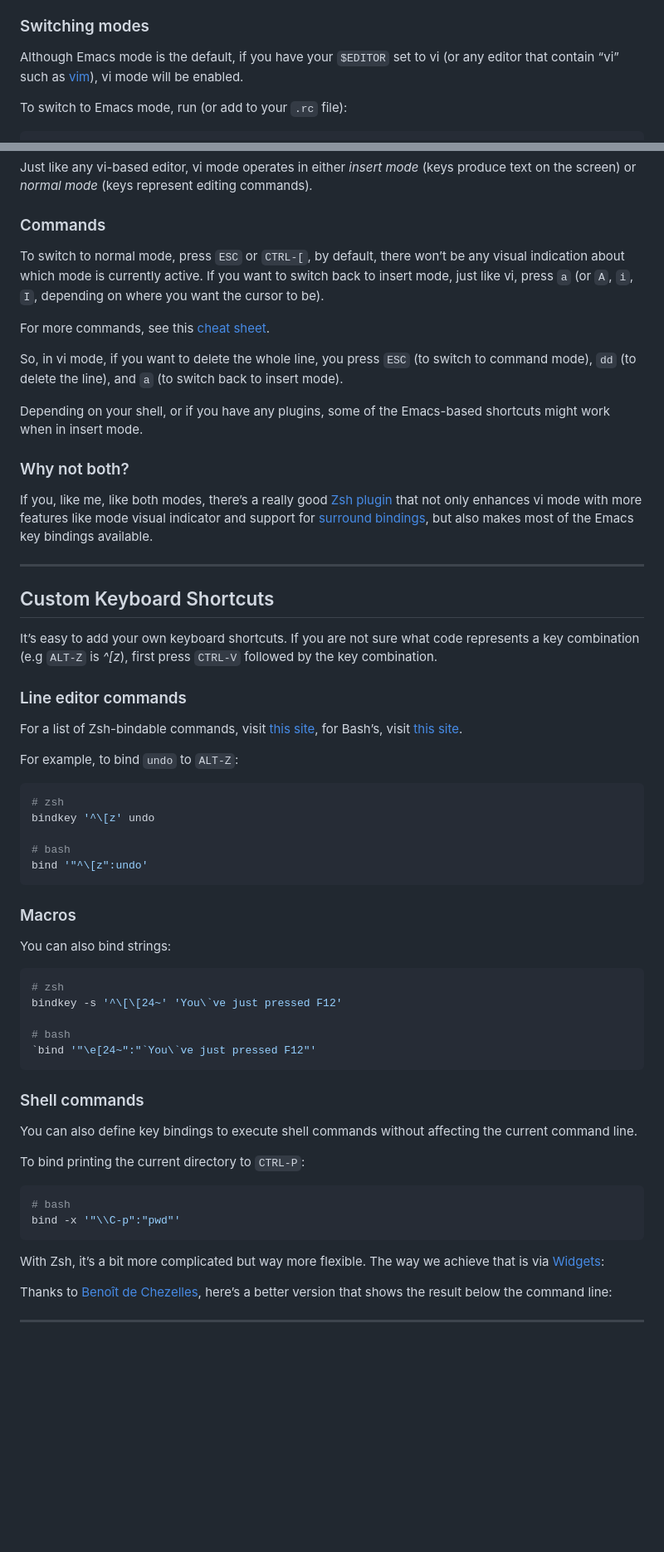
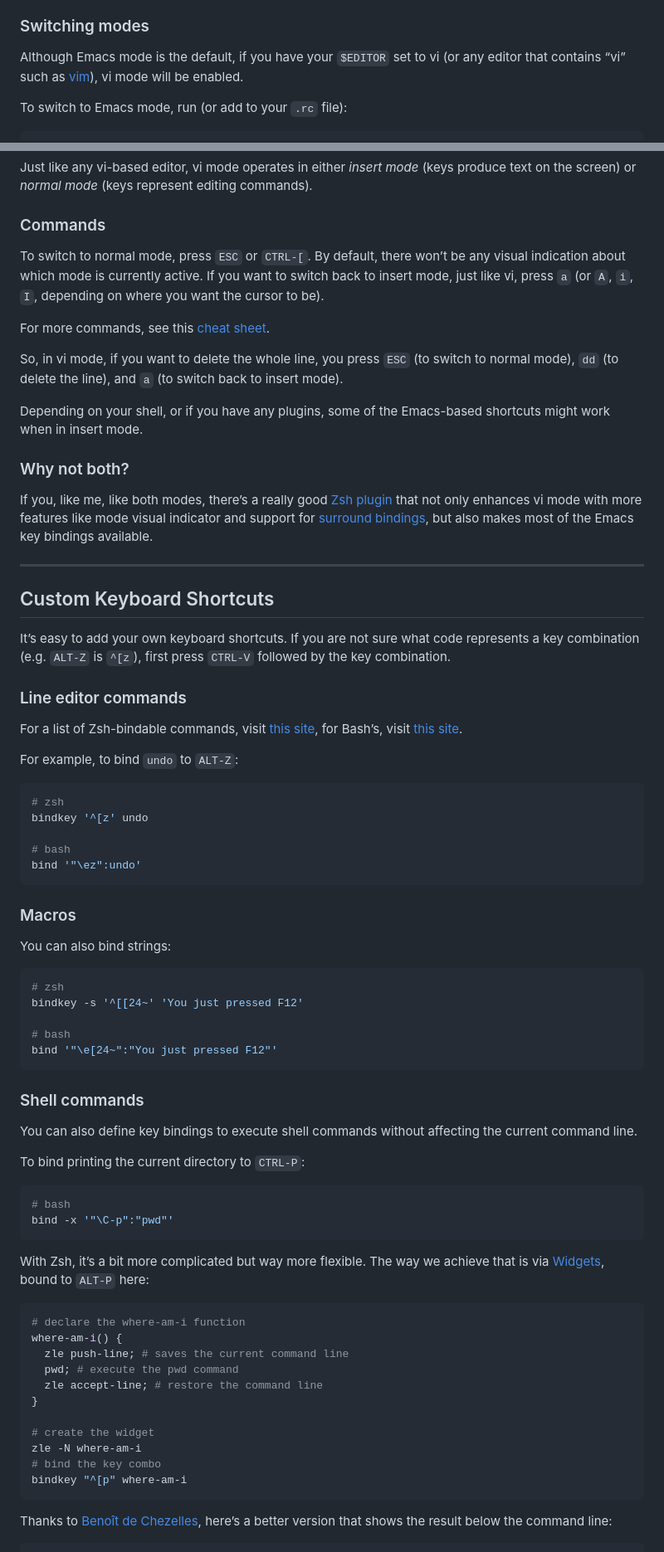
Before and after one commit to vdeantoni/vdeantoni.com, a Markdown page: data/posts/all-the-command-line-keyboard-shortcuts-you-need-to-know.md, 2 parts joined by grey strips. Shown at 83% size. GitHub-like rendering; blank space fills up the shorter version.

````diff
--- a/data/posts/all-the-command-line-keyboard-shortcuts-you-need-to-know.md
+++ b/data/posts/all-the-command-line-keyboard-shortcuts-you-need-to-know.md
@@ -22,7 +22,7 @@ I won’t get down to the nitty-gritty of how line editors work, if you are inte
 
 ### Switching modes
 
-Although Emacs mode is the default, if you have your `$EDITOR` set to vi (or any editor that contain “vi” such as [vim](https://www.vim.org/)), vi mode will be enabled.
+Although Emacs mode is the default, if you have your `$EDITOR` set to vi (or any editor that contains “vi” such as [vim](https://www.vim.org/)), vi mode will be enabled.
 
 To switch to Emacs mode, run (or add to your `.rc` file):
 
@@ -121,11 +121,11 @@ Just like any vi-based editor, vi mode operates in either _insert mode_ (keys pr
 
 ### Commands
 
-To switch to normal mode, press `ESC` or `CTRL-[`, by default, there won’t be any visual indication about which mode is currently active. If you want to switch back to insert mode, just like vi, press `a` (or `A`, `i`, `I`, depending on where you want the cursor to be).
+To switch to normal mode, press `ESC` or `CTRL-[`. By default, there won’t be any visual indication about which mode is currently active. If you want to switch back to insert mode, just like vi, press `a` (or `A`, `i`, `I`, depending on where you want the cursor to be).
 
 For more commands, see this [cheat sheet](https://vim.rtorr.com/).
 
-So, in vi mode, if you want to delete the whole line, you press `ESC` (to switch to command mode), `dd` (to delete the line), and `a` (to switch back to insert mode).
+So, in vi mode, if you want to delete the whole line, you press `ESC` (to switch to normal mode), `dd` (to delete the line), and `a` (to switch back to insert mode).
 
 Depending on your shell, or if you have any plugins, some of the Emacs-based shortcuts might work when in insert mode.
 
@@ -137,7 +137,7 @@ If you, like me, like both modes, there’s a really good [Zsh plugin](https://g
 
 ## Custom Keyboard Shortcuts
 
-It’s easy to add your own keyboard shortcuts. If you are not sure what code represents a key combination (e.g `ALT-Z` is _^\[z_), first press `CTRL-V` followed by the key combination.
+It’s easy to add your own keyboard shortcuts. If you are not sure what code represents a key combination (e.g. `ALT-Z` is `^[z`), first press `CTRL-V` followed by the key combination.
 
 ### Line editor commands
 
@@ -147,10 +147,10 @@ For example, to bind `undo` to `ALT-Z`:
 
 ```sh
 # zsh
-bindkey '^\[z' undo
+bindkey '^[z' undo
 
 # bash
-bind '"^\[z":undo'
+bind '"\ez":undo'
 ```
 
 ### Macros
@@ -159,10 +159,10 @@ You can also bind strings:
 
 ```sh
 # zsh
-bindkey -s '^\[\[24~' 'You\`ve just pressed F12'
+bindkey -s '^[[24~' 'You just pressed F12'
 
 # bash
-`bind '"\e[24~":"`You\`ve just pressed F12"'
+bind '"\e[24~":"You just pressed F12"'
 ```
 
 ### Shell commands
@@ -173,9 +173,23 @@ To bind printing the current directory to `CTRL-P`:
 
 ```sh
 # bash
-bind -x '"\\C-p":"pwd"'
+bind -x '"\C-p":"pwd"'
 ```
 
-With Zsh, it’s a bit more complicated but way more flexible. The way we achieve that is via [Widgets](http://zsh.sourceforge.net/Guide/zshguide04.html):
+With Zsh, it’s a bit more complicated but way more flexible. The way we achieve that is via [Widgets](https://zsh.sourceforge.io/Guide/zshguide04.html), bound to `ALT-P` here:
+
+```sh
+# declare the where-am-i function
+where-am-i() {
+  zle push-line; # saves the current command line
+  pwd; # execute the pwd command
+  zle accept-line; # restore the command line
+}
+
+# create the widget
+zle -N where-am-i
+# bind the key combo
+bindkey "^[p" where-am-i
+```
 
 Thanks to [Benoît de Chezelles](https://medium.com/u/dbe7934987a2), here’s a better version that shows the result below the command line:
````
Also changed, not shown: other parts of data/posts/all-the-command-line-keyboard-shortcuts-you-need-to-know.md (+23 -10 lines).
